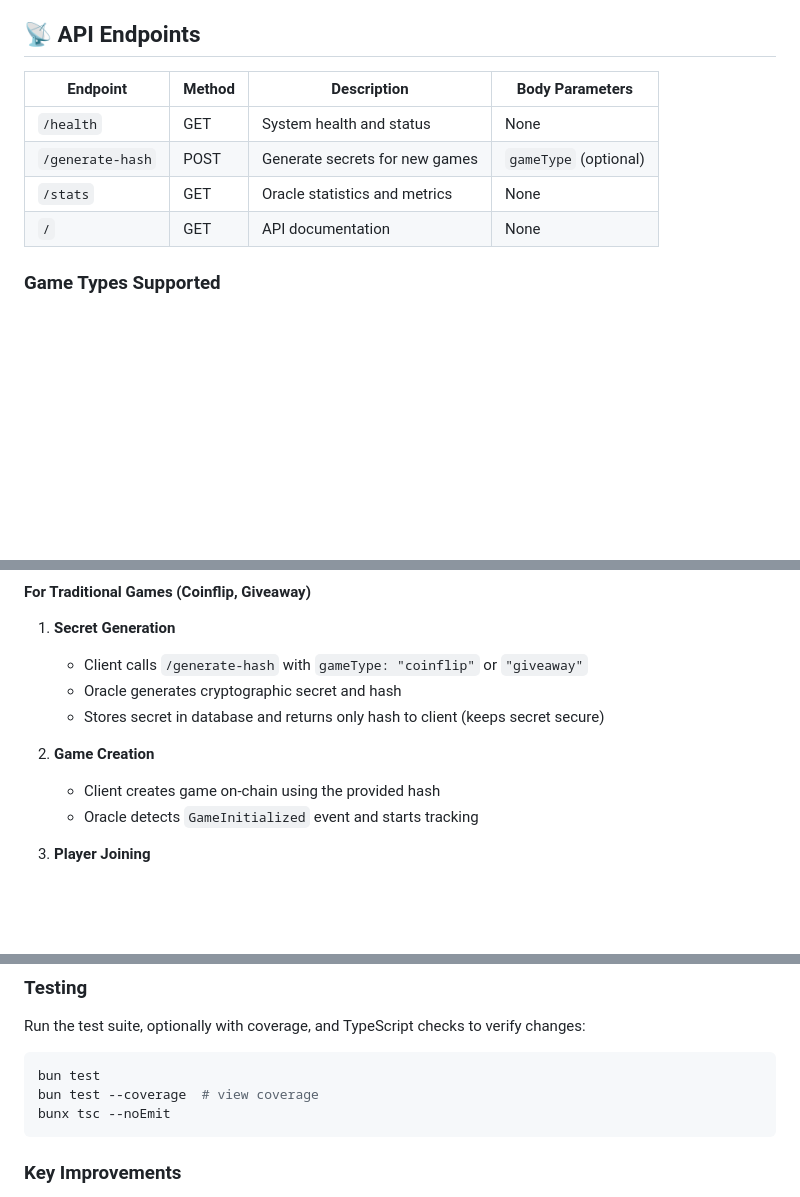
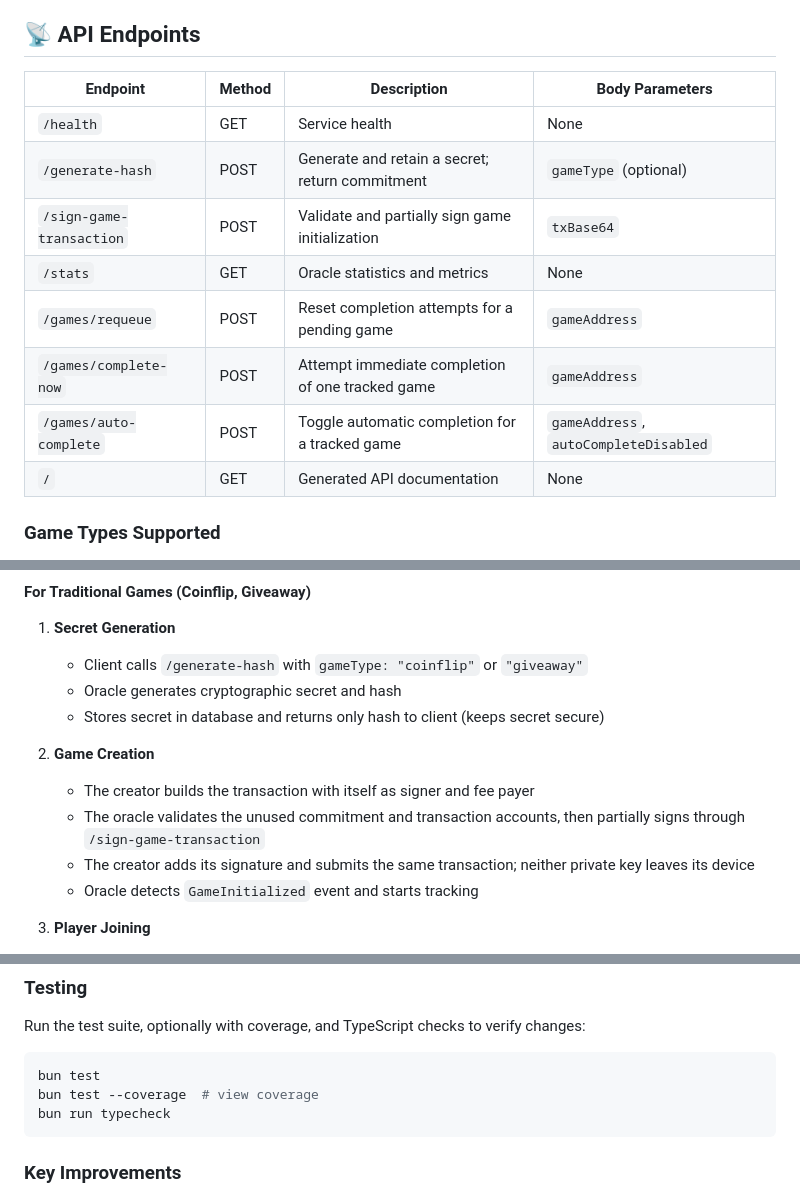
Before and after one commit to timbagame/oracle, a Markdown page: README.md, 3 parts joined by grey strips. Rendered like a GitHub page; blank space fills up the shorter version.

Commit message:
Document current oracle API

````diff
--- a/README.md
+++ b/README.md
@@ -32,12 +33,16 @@ The Oracle service uses a hybrid approach with performance optimizations:
 
 ## 📡 API Endpoints
 
-| Endpoint         | Method | Description                    | Body Parameters       |
-| ---------------- | ------ | ------------------------------ | --------------------- |
-| `/health`        | GET    | System health and status       | None                  |
-| `/generate-hash` | POST   | Generate secrets for new games | `gameType` (optional) |
-| `/stats`         | GET    | Oracle statistics and metrics  | None                  |
-| `/`              | GET    | API documentation              | None                  |
+| Endpoint                  | Method | Description                                      | Body Parameters                              |
+| ------------------------- | ------ | ------------------------------------------------ | -------------------------------------------- |
+| `/health`                 | GET    | Service health                                   | None                                         |
+| `/generate-hash`          | POST   | Generate and retain a secret; return commitment  | `gameType` (optional)                        |
+| `/sign-game-transaction`  | POST   | Validate and partially sign game initialization  | `txBase64`                                   |
+| `/stats`                  | GET    | Oracle statistics and metrics                    | None                                         |
+| `/games/requeue`          | POST   | Reset completion attempts for a pending game     | `gameAddress`                                |
+| `/games/complete-now`     | POST   | Attempt immediate completion of one tracked game | `gameAddress`                                |
+| `/games/auto-complete`    | POST   | Toggle automatic completion for a tracked game   | `gameAddress`, `autoCompleteDisabled`         |
+| `/`                       | GET    | Generated API documentation                      | None                                         |
 
 ### Game Types Supported
 
@@ -194,7 +199,9 @@ curl http://localhost:3001/stats
 
 2. **Game Creation**
 
-   - Client creates game on-chain using the provided hash
+   - The creator builds the transaction with itself as signer and fee payer
+   - The oracle validates the unused commitment and transaction accounts, then partially signs through `/sign-game-transaction`
+   - The creator adds its signature and submits the same transaction; neither private key leaves its device
    - Oracle detects `GameInitialized` event and starts tracking
 
 3. **Player Joining**
@@ -260,7 +267,7 @@ Run the test suite, optionally with coverage, and TypeScript checks to verify ch
 ```bash
 bun test
 bun test --coverage  # view coverage
-bunx tsc --noEmit
+bun run typecheck
 ```
 
 ### Key Improvements
````
Also changed, not shown: other parts of README.md (+1 -0 lines).
